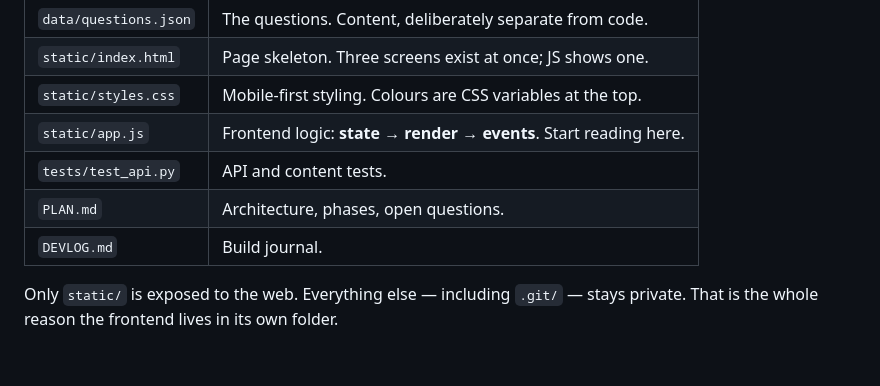
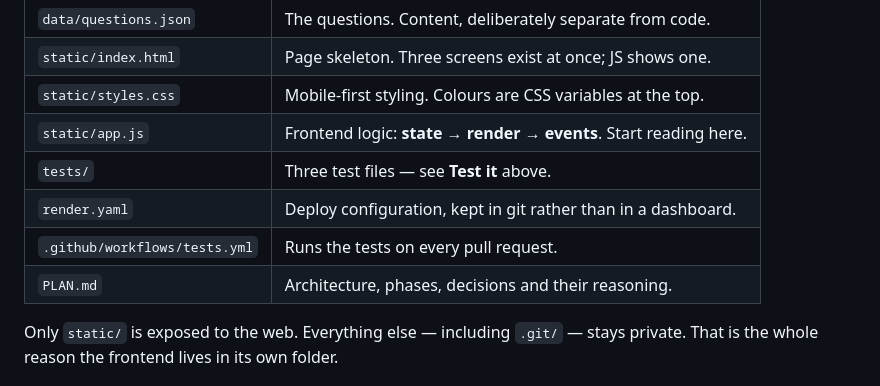
Before and after one commit to grigoriev-se/sweden-quiz, a Markdown page: README.md, the part around one of its changes. Drawn GitHub-style; blank space fills up the shorter version.

```diff
--- a/README.md
+++ b/README.md
@@ -83,9 +92,10 @@ Windows Firewall prompts on the first external connection: allow it on
 | `static/index.html` | Page skeleton. Three screens exist at once; JS shows one. |
 | `static/styles.css` | Mobile-first styling. Colours are CSS variables at the top. |
 | `static/app.js` | Frontend logic: **state → render → events**. Start reading here. |
-| `tests/test_api.py` | API and content tests. |
-| `PLAN.md` | Architecture, phases, open questions. |
-| `DEVLOG.md` | Build journal. |
+| `tests/` | Three test files — see **Test it** above. |
+| `render.yaml` | Deploy configuration, kept in git rather than in a dashboard. |
+| `.github/workflows/tests.yml` | Runs the tests on every pull request. |
+| `PLAN.md` | Architecture, phases, decisions and their reasoning. |
 
 Only `static/` is exposed to the web. Everything else — including `.git/` — stays
 private. That is the whole reason the frontend lives in its own folder.
```
Also changed, not shown: other parts of README.md (+44 -13 lines), PLAN.md (+1 -2 lines), ideas.md (added, +39 -0 lines).
